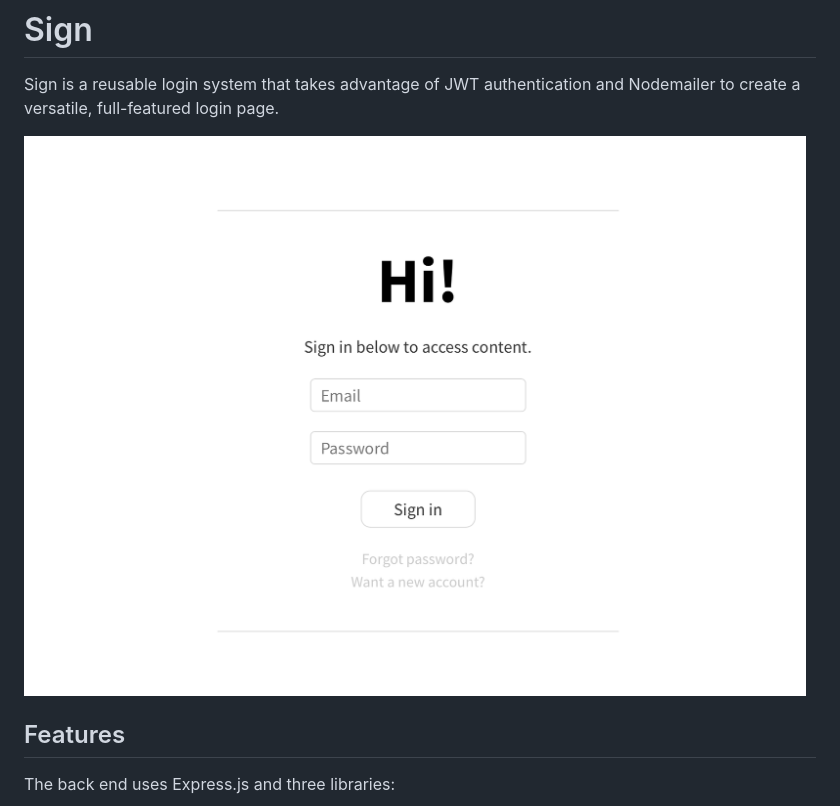
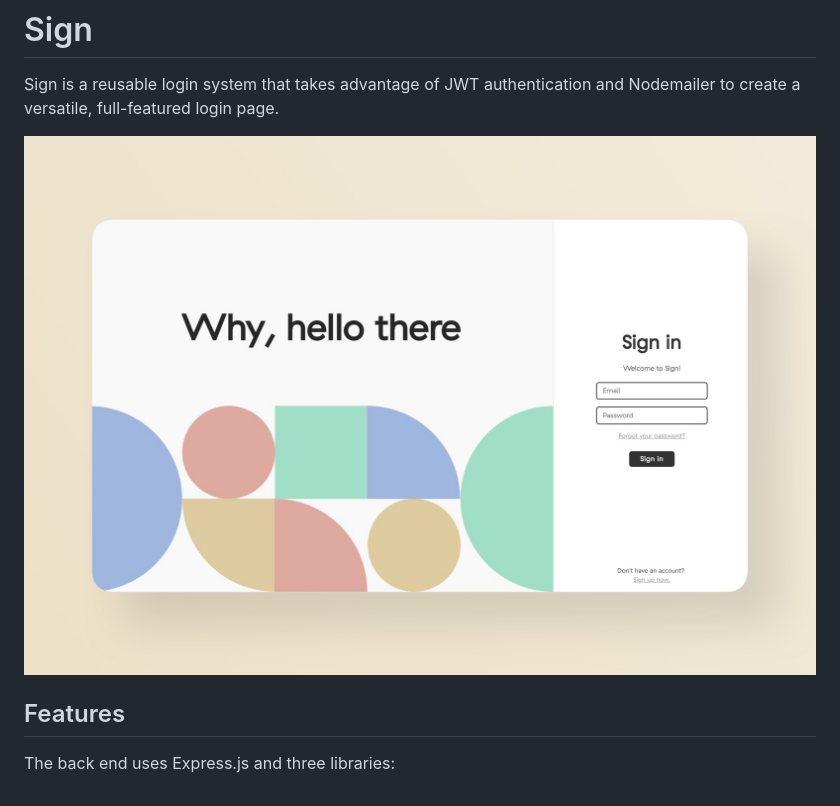
Before and after one commit to vuluongj20/sign, a Markdown page: README.md, the part around the change. Rendered like a GitHub page; pictures changed too: feature.jpg (added), images/login.png (deleted).

```diff
--- a/README.md
+++ b/README.md
@@ -1,7 +1,7 @@
 # Sign
 Sign is a reusable login system that takes advantage of JWT authentication and Nodemailer to create a versatile, full-featured login page.
 
-![Sign](images/login.png)
+![Sign](feature.jpg)
 
 ## Features
 The back end uses Express.js and three libraries:
```
Also changed, not shown: 10 other files.
